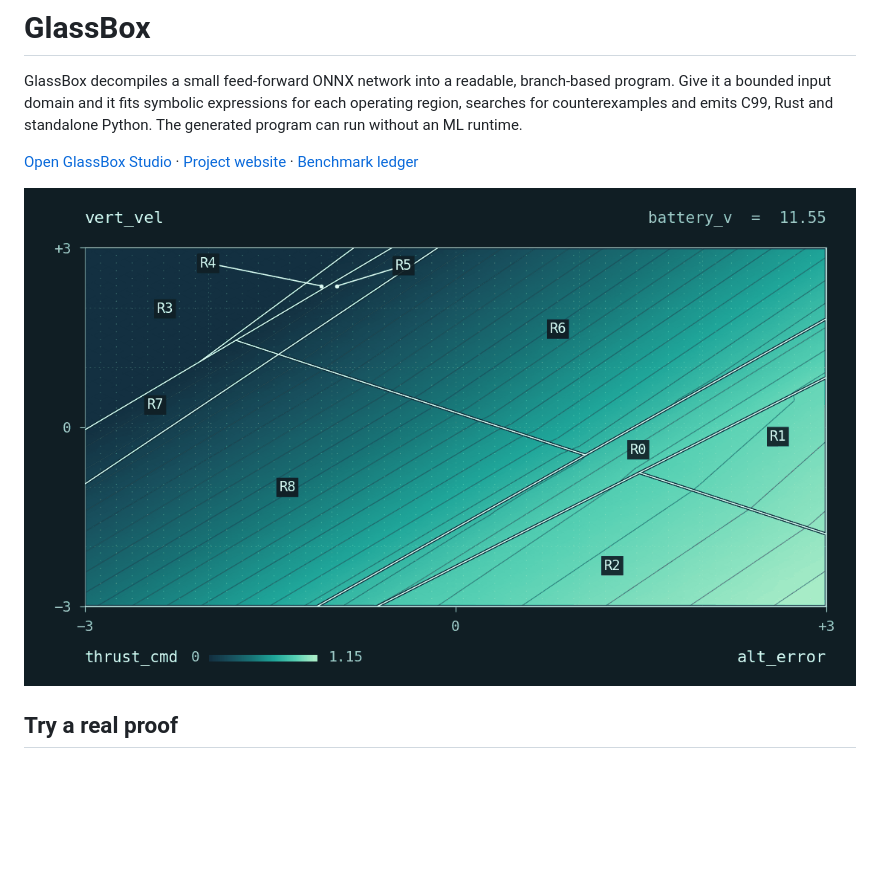
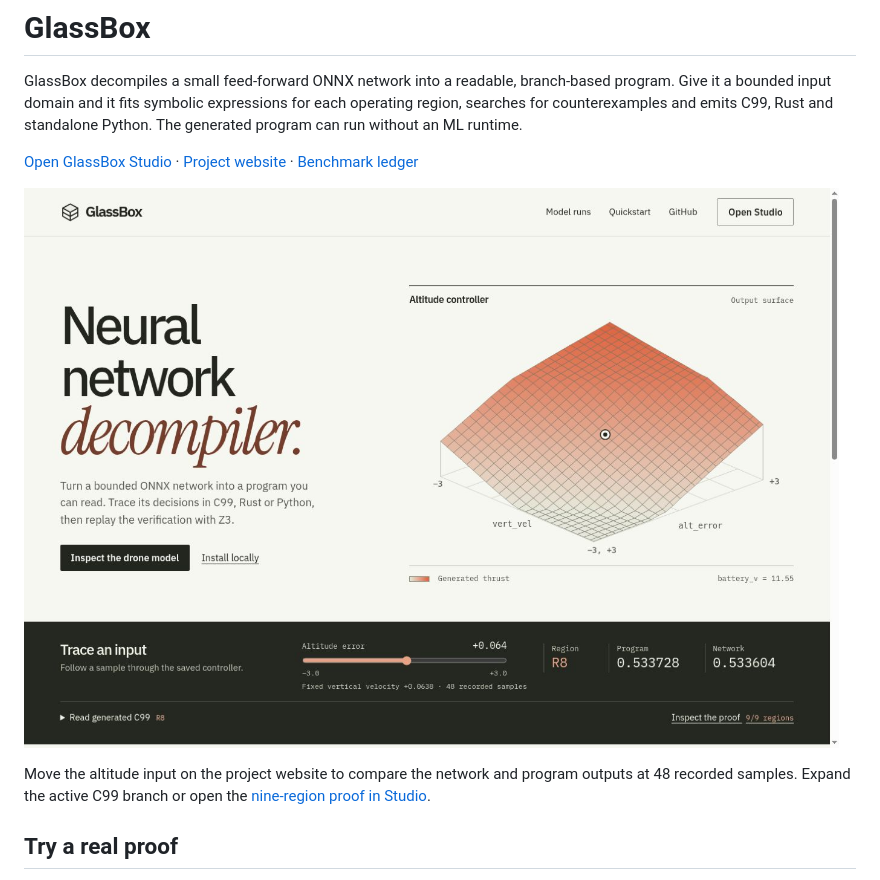
Before and after one commit to Dafenxz0/glassbox, a Markdown page: README.md, the part around the change. Rendered like a GitHub page; pictures changed too: site/share.jpg; blank space fills up the shorter version.

```diff
--- a/README.md
+++ b/README.md
@@ -4,7 +4,9 @@ GlassBox decompiles a small feed-forward ONNX network into a readable, branch-ba
 
 [Open GlassBox Studio](https://dafenxz0.github.io/glassbox/studio/) · [Project website](https://dafenxz0.github.io/glassbox/) · [Benchmark ledger](docs/BENCHMARKS.md)
 
-[![Recorded altitude controller. White boundaries separate its nine decision regions at battery_v = 11.55.](site/assets/drone-regimes.png)](https://dafenxz0.github.io/glassbox/studio/?model=drone_altitude_pid)
+[![GlassBox website with the recorded thrust surface and interactive input trace.](site/share.jpg)](https://dafenxz0.github.io/glassbox/)
+
+Move the altitude input on the project website to compare the network and program outputs at 48 recorded samples. Expand the active C99 branch or open the [nine-region proof in Studio](https://dafenxz0.github.io/glassbox/studio/?model=drone_altitude_pid&certificate=1).
 
 ## Try a real proof
 
```
Also changed, not shown: 13 other files.
